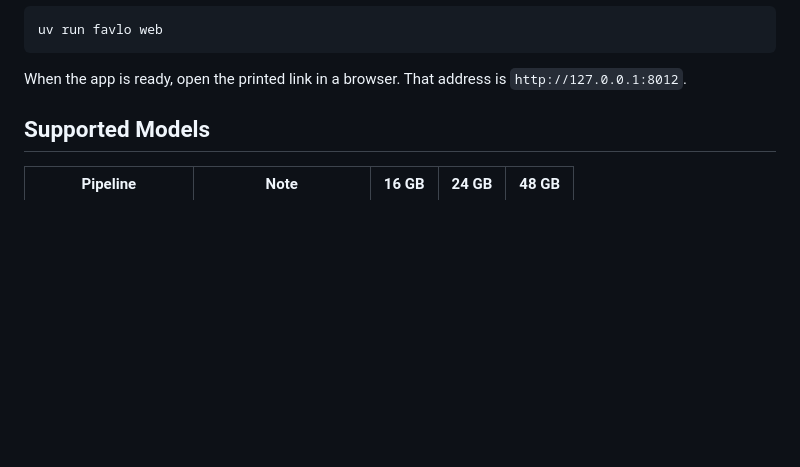
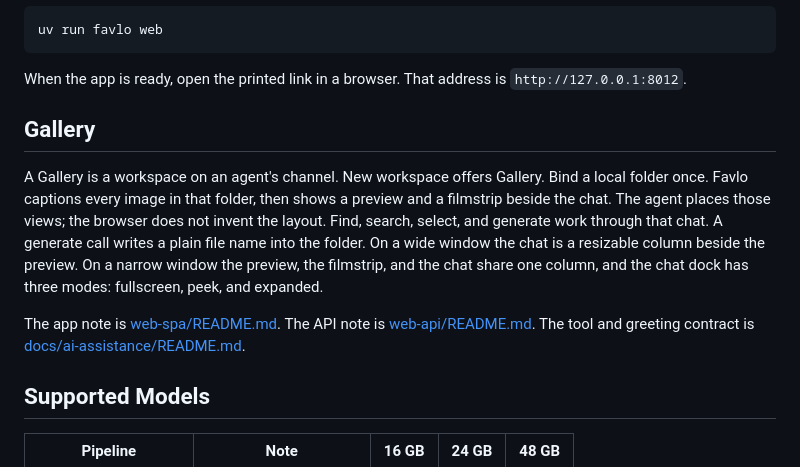
Before and after one commit to norielmallari/favlo, a Markdown page: README.md, the part around the change. GitHub-like rendering; blank space fills up the shorter version.

Commit message:
docs: describe Gallery in the project README
Co-authored-by: Cursor <cursoragent@cursor.com>

````diff
--- a/README.md
+++ b/README.md
@@ -53,6 +53,12 @@ uv run favlo web
 ```
 
 When the app is ready, open the printed link in a browser. That address is `http://127.0.0.1:8012`.
+
+## Gallery
+
+A Gallery is a workspace on an agent's channel. New workspace offers Gallery. Bind a local folder once. Favlo captions every image in that folder, then shows a preview and a filmstrip beside the chat. The agent places those views; the browser does not invent the layout. Find, search, select, and generate work through that chat. A generate call writes a plain file name into the folder. On a wide window the chat is a resizable column beside the preview. On a narrow window the preview, the filmstrip, and the chat share one column, and the chat dock has three modes: fullscreen, peek, and expanded.
+
+The app note is [web-spa/README.md](web-spa/README.md). The API note is [web-api/README.md](web-api/README.md). The tool and greeting contract is [docs/ai-assistance/README.md](docs/ai-assistance/README.md).
 
 ## Supported Models
 
````
